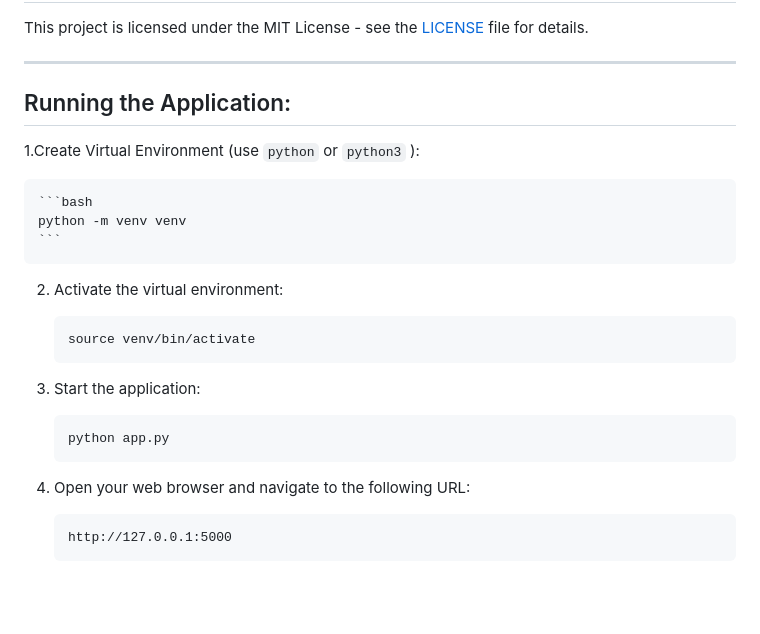
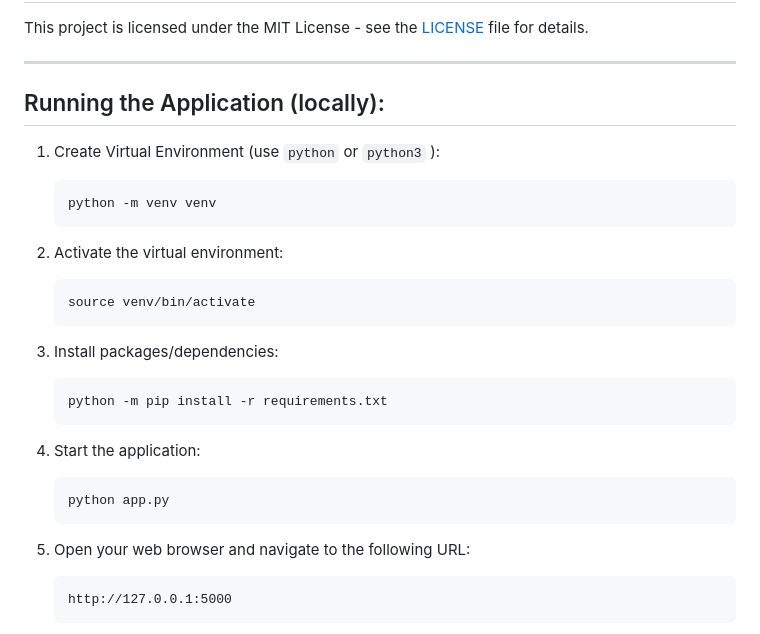
Before and after one commit to Oklein1/SF-data-diagram-hierarchy-extracter, a Markdown page: README.md, the part around the change. Rendered like a GitHub page; blank space fills up the shorter version.

````diff
--- a/README.md
+++ b/README.md
@@ -31,9 +31,9 @@ This project is licensed under the MIT License - see the [LICENSE](LICENSE) file
 
 --------------------------------
 
-## Running the Application:
+## Running the Application (locally):
 
-1.Create Virtual Environment (use <code>python</code> or <code>python3</code> ):
+1. Create Virtual Environment (use <code>python</code> or <code>python3</code> ):
 
     ```bash
     python -m venv venv
@@ -45,13 +45,19 @@ This project is licensed under the MIT License - see the [LICENSE](LICENSE) file
     source venv/bin/activate
     ```
 
-3. Start the application:
+3. Install packages/dependencies:
+
+    ```bash
+    python -m pip install -r requirements.txt
+    ```
+
+4. Start the application:
 
     ```bash
     python app.py
     ```
 
-4. Open your web browser and navigate to the following URL:
+5. Open your web browser and navigate to the following URL:
 
     ```
     http://127.0.0.1:5000
````
